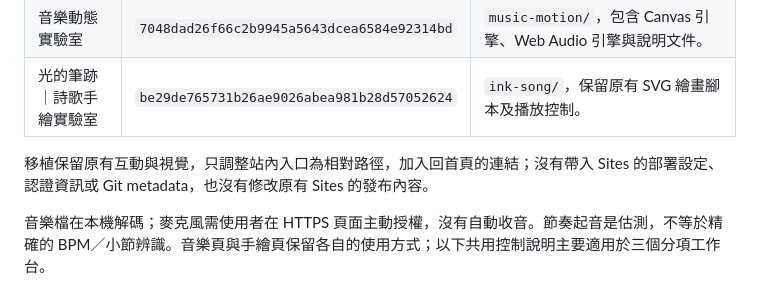
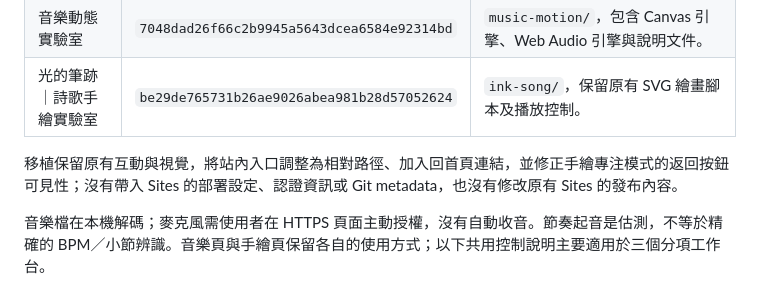
Before and after one commit to ChrisTorng/ProjectionLabs, a Markdown page: README.md, the part around the change. GitHub-like rendering.

Commit message:
Document the migrated focus-mode correction

```diff
--- a/README.md
+++ b/README.md
@@ -28,7 +28,7 @@
 | 音樂動態實驗室 | `7048dad26f66c2b9945a5643dcea6584e92314bd` | `music-motion/`，包含 Canvas 引擎、Web Audio 引擎與說明文件。 |
 | 光的筆跡｜詩歌手繪實驗室 | `be29de765731b26ae9026abea981b28d57052624` | `ink-song/`，保留原有 SVG 繪畫腳本及播放控制。 |
 
-移植保留原有互動與視覺，只調整站內入口為相對路徑，加入回首頁的連結；沒有帶入 Sites 的部署設定、認證資訊或 Git metadata，也沒有修改原有 Sites 的發布內容。
+移植保留原有互動與視覺，將站內入口調整為相對路徑、加入回首頁連結，並修正手繪專注模式的返回按鈕可見性；沒有帶入 Sites 的部署設定、認證資訊或 Git metadata，也沒有修改原有 Sites 的發布內容。
 
 音樂檔在本機解碼；麥克風需使用者在 HTTPS 頁面主動授權，沒有自動收音。節奏起音是估測，不等於精確的 BPM／小節辨識。音樂頁與手繪頁保留各自的使用方式；以下共用控制說明主要適用於三個分項工作台。
 
```
